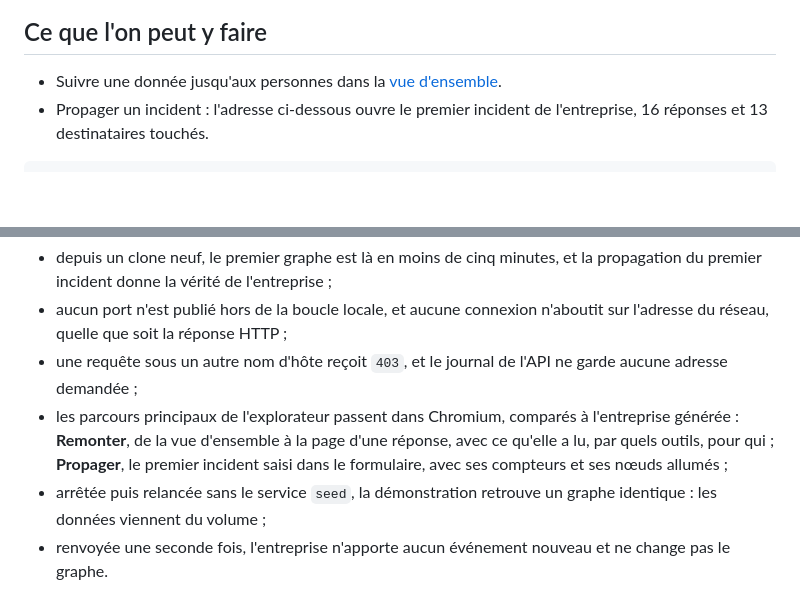
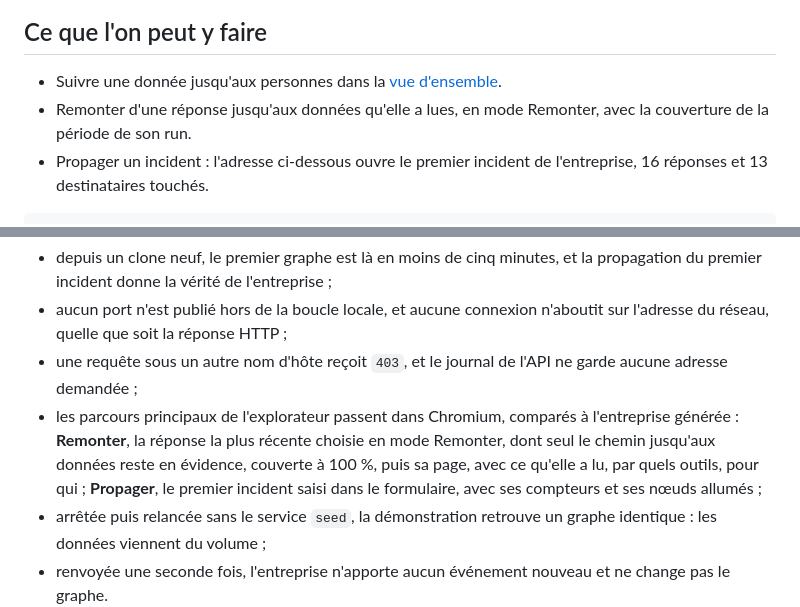
Before and after one commit to alebgl77/AnswerLineage, a Markdown page: docs/demonstration.md, 2 parts joined by grey strips. Rendered like a GitHub page; blank space fills up the shorter version.

````diff
--- a/docs/demonstration.md
+++ b/docs/demonstration.md
@@ -25,6 +25,7 @@ Tous les services partagent une image, construite depuis les sources et les vers
 ## Ce que l'on peut y faire
 
 - Suivre une donnée jusqu'aux personnes dans la [vue d'ensemble](explorateur.md).
+- Remonter d'une réponse jusqu'aux données qu'elle a lues, en mode Remonter, avec la couverture de la période de son run.
 - Propager un incident : l'adresse ci-dessous ouvre le premier incident de l'entreprise, 16 réponses et 13 destinataires touchés.
 
 ```
@@ -63,7 +64,7 @@ Le pipeline rejoue la démonstration à chaque merge request :
 - depuis un clone neuf, le premier graphe est là en moins de cinq minutes, et la propagation du premier incident donne la vérité de l'entreprise ;
 - aucun port n'est publié hors de la boucle locale, et aucune connexion n'aboutit sur l'adresse du réseau, quelle que soit la réponse HTTP ;
 - une requête sous un autre nom d'hôte reçoit `403`, et le journal de l'API ne garde aucune adresse demandée ;
-- les parcours principaux de l'explorateur passent dans Chromium, comparés à l'entreprise générée : **Remonter**, de la vue d'ensemble à la page d'une réponse, avec ce qu'elle a lu, par quels outils, pour qui ; **Propager**, le premier incident saisi dans le formulaire, avec ses compteurs et ses nœuds allumés ;
+- les parcours principaux de l'explorateur passent dans Chromium, comparés à l'entreprise générée : **Remonter**, la réponse la plus récente choisie en mode Remonter, dont seul le chemin jusqu'aux données reste en évidence, couverte à 100 %, puis sa page, avec ce qu'elle a lu, par quels outils, pour qui ; **Propager**, le premier incident saisi dans le formulaire, avec ses compteurs et ses nœuds allumés ;
 - arrêtée puis relancée sans le service `seed`, la démonstration retrouve un graphe identique : les données viennent du volume ;
 - renvoyée une seconde fois, l'entreprise n'apporte aucun événement nouveau et ne change pas le graphe.
 
````
Also changed, not shown: docs/explorateur.md (+9 -3 lines), docs/images/explorateur-remonter.png (added), 13 other files.
